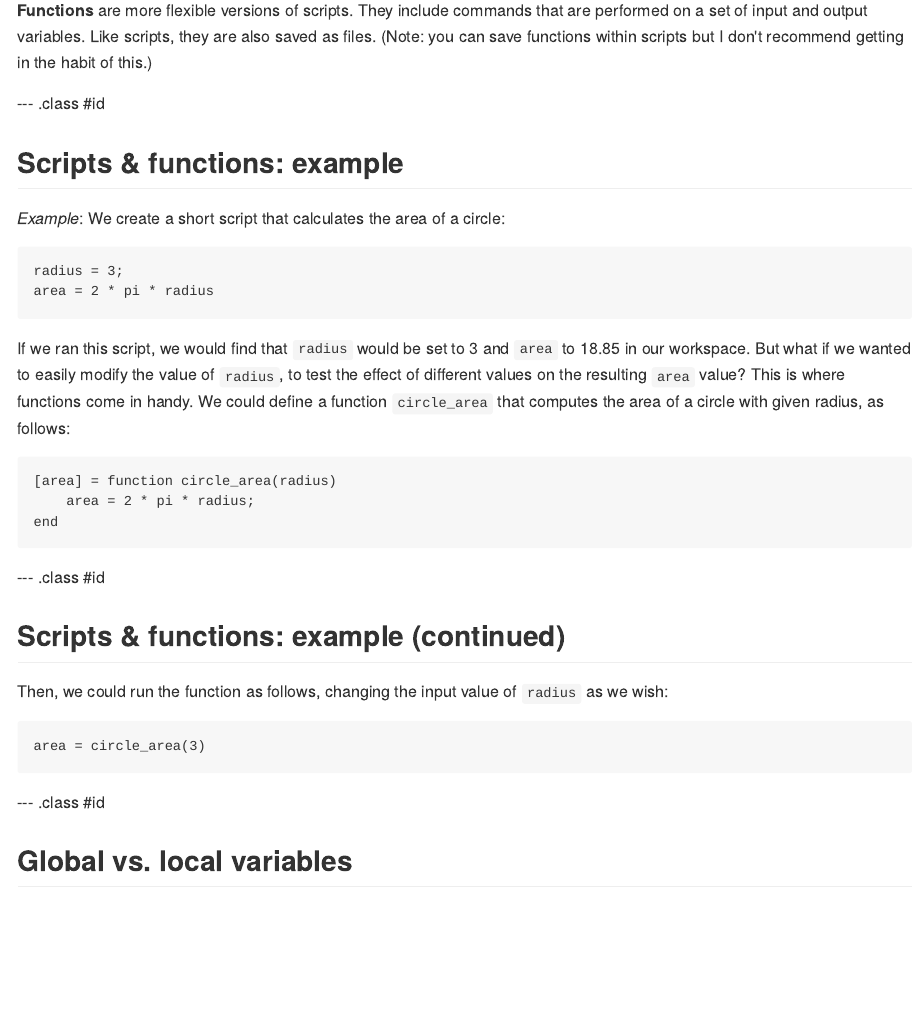
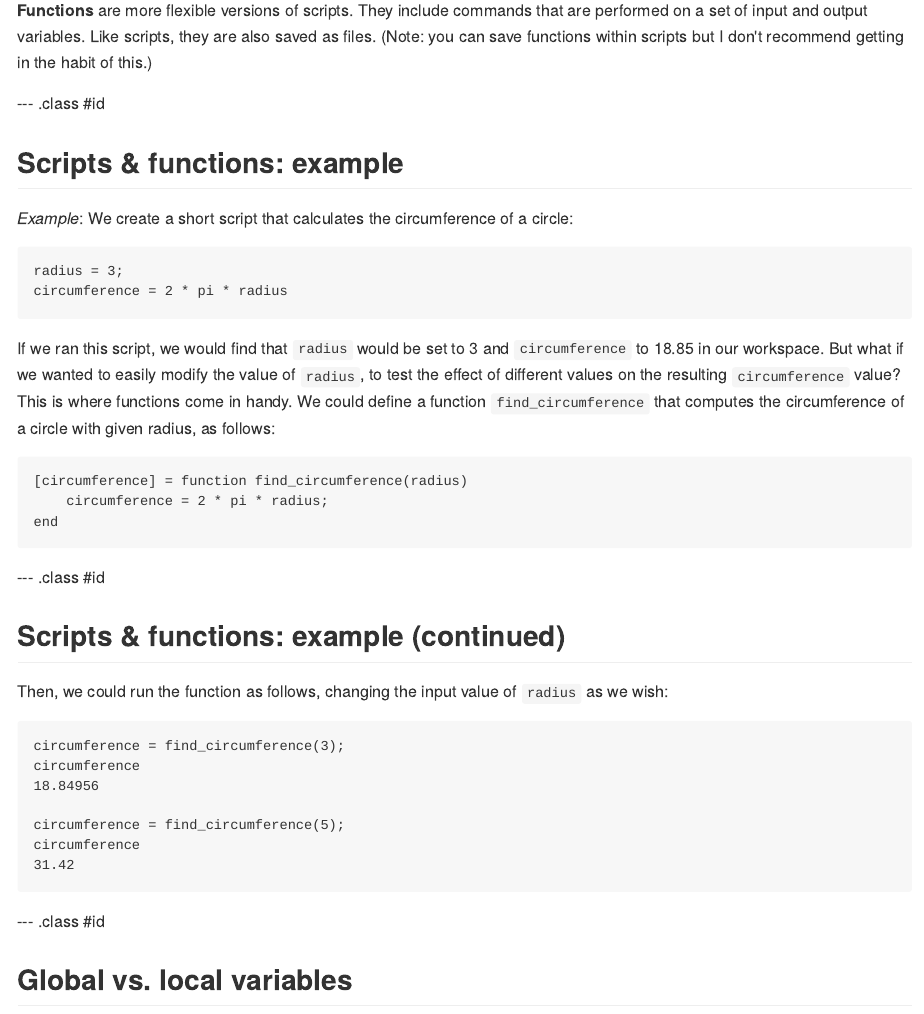
Before and after one commit to shelbybachman/RA-tutorial-2019, an R Markdown document (07-matlab_part2/index.Rmd): the page in a window 1100 px wide, from 2680 px down. The pictures show the output file 07-matlab_part2/index.md that the author committed with the source, drawn offline in the style of GitHub.

Commit message:
update week 7 slides

````diff
--- a/07-matlab_part2/index.Rmd
+++ b/07-matlab_part2/index.Rmd
@@ -139,16 +139,16 @@ Let's try writing the loops and statements we've reviewed in MATLAB. Open the sc
 
 ## Scripts & functions: example
 
-*Example*: We create a short script that calculates the area of a circle:
+*Example*: We create a short script that calculates the circumference of a circle:
 ```
 radius = 3;
-area = 2 * pi * radius
+circumference = 2 * pi * radius
 ```
 
-If we ran this script, we would find that `radius` would be set to 3 and `area` to 18.85 in our workspace. But what if we wanted to easily modify the value of `radius`, to test the effect of different values on the resulting `area` value? This is where functions come in handy. We could define a function `circle_area` that computes the area of a circle with given radius, as follows:
+If we ran this script, we would find that `radius` would be set to 3 and `circumference` to 18.85 in our workspace. But what if we wanted to easily modify the value of `radius`, to test the effect of different values on the resulting `circumference` value? This is where functions come in handy. We could define a function `find_circumference` that computes the circumference of a circle with given radius, as follows:
 ```
-[area] = function circle_area(radius)
-    area = 2 * pi * radius;
+[circumference] = function find_circumference(radius)
+    circumference = 2 * pi * radius;
 end
 ```
 
@@ -158,7 +158,13 @@ end
 
 Then, we could run the function as follows, changing the input value of `radius` as we wish:
 ```
-area = circle_area(3)
+circumference = find_circumference(3);
+circumference
+18.84956
+
+circumference = find_circumference(5);
+circumference
+31.42
 ```
 
 --- .class #id
````
Also changed, not shown: 07-matlab_part2/index.html, 07-matlab_part2/index.md.
